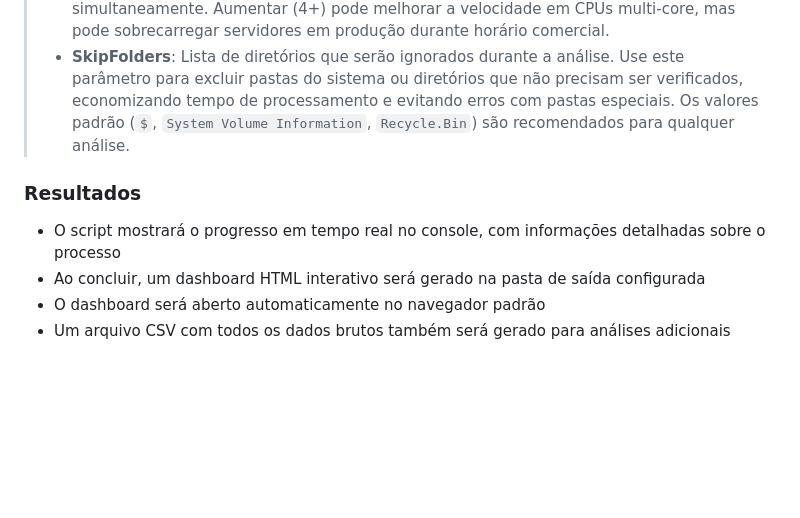
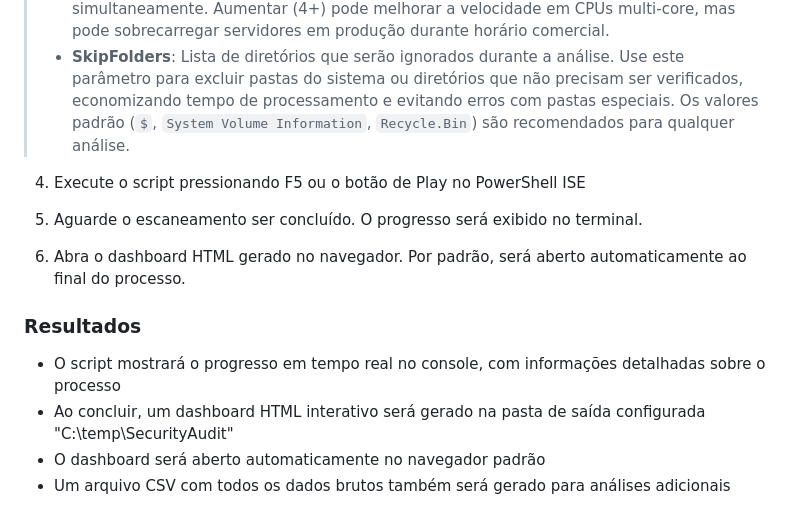
Before and after one commit to mathewsbuzetti/powershell-security-audit-dashboard, a Markdown page: README.md, the part around the change. Rendered like a GitHub page; blank space fills up the shorter version.

```diff
--- a/README.md
+++ b/README.md
@@ -112,9 +112,15 @@ param (
 > - **MaxConcurrentJobs**: Define quantos processamentos paralelos serão executados simultaneamente. Aumentar (4+) pode melhorar a velocidade em CPUs multi-core, mas pode sobrecarregar servidores em produção durante horário comercial.
 > - **SkipFolders**: Lista de diretórios que serão ignorados durante a análise. Use este parâmetro para excluir pastas do sistema ou diretórios que não precisam ser verificados, economizando tempo de processamento e evitando erros com pastas especiais. Os valores padrão (`$`, `System Volume Information`, `Recycle.Bin`) são recomendados para qualquer análise.
 
+4. Execute o script pressionando F5 ou o botão de Play no PowerShell ISE
+
+5. Aguarde o escaneamento ser concluído. O progresso será exibido no terminal.
+
+6. Abra o dashboard HTML gerado no navegador. Por padrão, será aberto automaticamente ao final do processo.
+
 ### Resultados
 - O script mostrará o progresso em tempo real no console, com informações detalhadas sobre o processo
-- Ao concluir, um dashboard HTML interativo será gerado na pasta de saída configurada
+- Ao concluir, um dashboard HTML interativo será gerado na pasta de saída configurada "C:\temp\SecurityAudit"
 - O dashboard será aberto automaticamente no navegador padrão
 - Um arquivo CSV com todos os dados brutos também será gerado para análises adicionais
 
```
